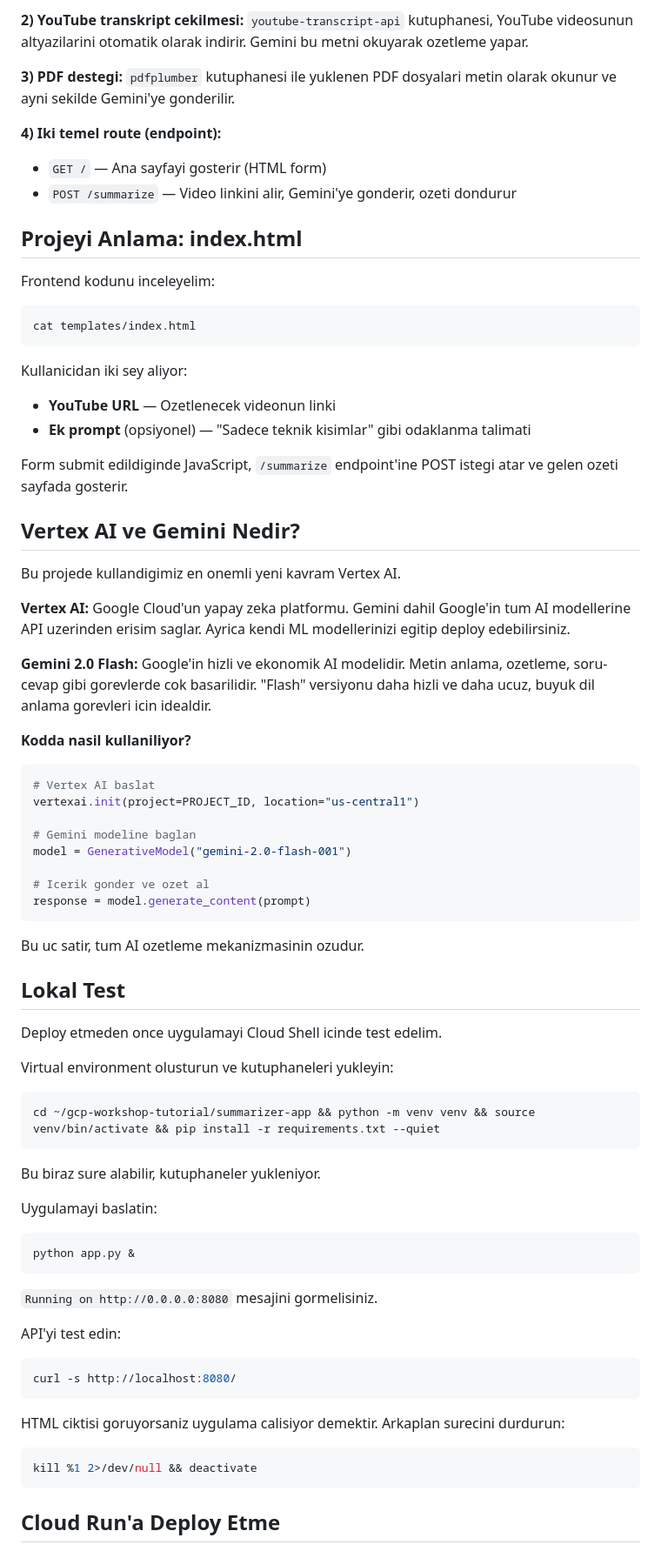
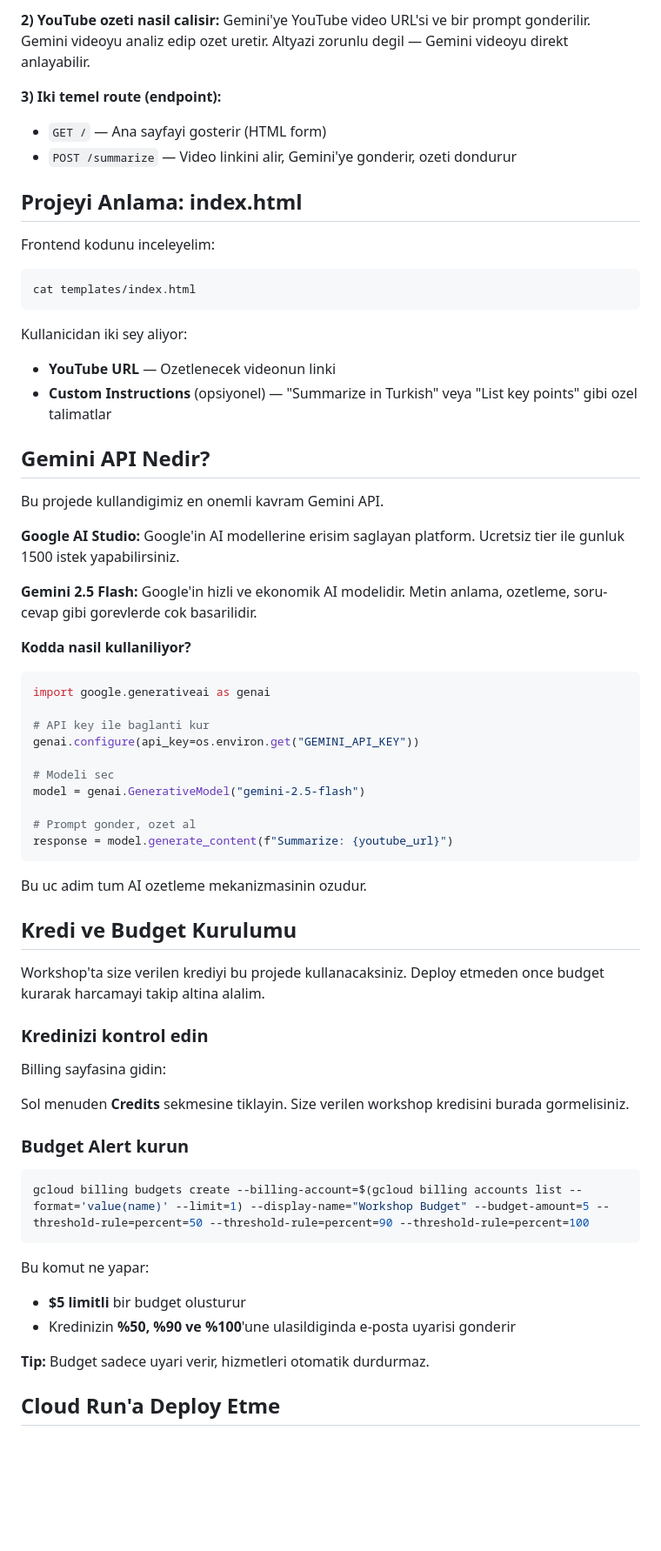
Before and after one commit to Lyahx/gcp-workshop-tutorial, a Markdown page: tutorial.md, the part around one of its changes. Shown at 87% size. GitHub-like rendering; blank space fills up the shorter version.

Commit message:
Revise tutorial for Gemini AI and API key setup
Updated tutorial to include Gemini API key instructions and clarified usage of Gemini AI model.

````diff
--- a/tutorial.md
+++ b/tutorial.md
@@ -69,11 +103,8 @@ Uygulama, Google'in Vertex AI platformu uzerinden Gemini 2.0 Flash modeline bagl
 
-**2) YouTube transkript cekilmesi:**
-`youtube-transcript-api` kutuphanesi, YouTube videosunun altyazilarini otomatik olarak indirir. Gemini bu metni okuyarak ozetleme yapar.
+**2) YouTube ozeti nasil calisir:**
+Gemini'ye YouTube video URL'si ve bir prompt gonderilir. Gemini videoyu analiz edip ozet uretir. Altyazi zorunlu degil — Gemini videoyu direkt anlayabilir.
 
-**3) PDF destegi:**
-`pdfplumber` kutuphanesi ile yuklenen PDF dosyalari metin olarak okunur ve ayni sekilde Gemini'ye gonderilir.
-
-**4) Iki temel route (endpoint):**
+**3) Iki temel route (endpoint):**
 - `GET /` — Ana sayfayi gosterir (HTML form)
 - `POST /summarize` — Video linkini alir, Gemini'ye gonderir, ozeti dondurur
 
@@ -88,63 +119,56 @@ cat templates/index.html
 Kullanicidan iki sey aliyor:
 
 - **YouTube URL** — Ozetlenecek videonun linki
-- **Ek prompt** (opsiyonel) — "Sadece teknik kisimlar" gibi odaklanma talimati
+- **Custom Instructions** (opsiyonel) — "Summarize in Turkish" veya "List key points" gibi ozel talimatlar
 
-Form submit edildiginde JavaScript, `/summarize` endpoint'ine POST istegi atar ve gelen ozeti sayfada gosterir.
+## Gemini API Nedir?
 
-## Vertex AI ve Gemini Nedir?
+Bu projede kullandigimiz en onemli kavram Gemini API.
 
-Bu projede kullandigimiz en onemli yeni kavram Vertex AI.
+**Google AI Studio:** Google'in AI modellerine erisim saglayan platform. Ucretsiz tier ile gunluk 1500 istek yapabilirsiniz.
 
-**Vertex AI:** Google Cloud'un yapay zeka platformu. Gemini dahil Google'in tum AI modellerine API uzerinden erisim saglar. Ayrica kendi ML modellerinizi egitip deploy edebilirsiniz.
-
-**Gemini 2.0 Flash:** Google'in hizli ve ekonomik AI modelidir. Metin anlama, ozetleme, soru-cevap gibi gorevlerde cok basarilidir. "Flash" versiyonu daha hizli ve daha ucuz, buyuk dil anlama gorevleri icin idealdir.
+**Gemini 2.5 Flash:** Google'in hizli ve ekonomik AI modelidir. Metin anlama, ozetleme, soru-cevap gibi gorevlerde cok basarilidir.
 
 **Kodda nasil kullaniliyor?**
 ```python
-# Vertex AI baslat
-vertexai.init(project=PROJECT_ID, location="us-central1")
+import google.generativeai as genai
 
-# Gemini modeline baglan
-model = GenerativeModel("gemini-2.0-flash-001")
+# API key ile baglanti kur
+genai.configure(api_key=os.environ.get("GEMINI_API_KEY"))
 
-# Icerik gonder ve ozet al
-response = model.generate_content(prompt)
+# Modeli sec
+model = genai.GenerativeModel("gemini-2.5-flash")
+
+# Prompt gonder, ozet al
+response = model.generate_content(f"Summarize: {youtube_url}")
 ```
 
-Bu uc satir, tum AI ozetleme mekanizmasinin ozudur.
+Bu uc adim tum AI ozetleme mekanizmasinin ozudur.
 
-## Lokal Test
+## Kredi ve Budget Kurulumu
 
-Deploy etmeden once uygulamayi Cloud Shell icinde test edelim.
+Workshop'ta size verilen krediyi bu projede kullanacaksiniz. Deploy etmeden once budget kurarak harcamayi takip altina alalim.
 
-Virtual environment olusturun ve kutuphaneleri yukleyin:
+### Kredinizi kontrol edin
+
+Billing sayfasina gidin:
+
+<walkthrough-menu-navigation sectionId="BILLING_SECTION"></walkthrough-menu-navigation>
+
+Sol menuden **Credits** sekmesine tiklayin. Size verilen workshop kredisini burada gormelisiniz.
+
+### Budget Alert kurun
 
 ```sh
-cd ~/gcp-workshop-tutorial/summarizer-app && python -m venv venv && source venv/bin/activate && pip install -r requirements.txt --quiet
+gcloud billing budgets create --billing-account=$(gcloud billing accounts list --format='value(name)' --limit=1) --display-name="Workshop Budget" --budget-amount=5 --threshold-rule=percent=50 --threshold-rule=percent=90 --threshold-rule=percent=100
 ```
 
-Bu biraz sure alabilir, kutuphaneler yukleniyor.
+Bu komut ne yapar:
 
-Uygulamayi baslatin:
+- **$5 limitli** bir budget olusturur
+- Kredinizin **%50, %90 ve %100**'une ulasildiginda e-posta uyarisi gonderir
 
-```sh
-python app.py &
-```
-
-`Running on http://0.0.0.0:8080` mesajini gormelisiniz.
-
-API'yi test edin:
-
-```sh
-curl -s http://localhost:8080/
-```
-
-HTML ciktisi goruyorsaniz uygulama calisiyor demektir. Arkaplan surecini durdurun:
-
-```sh
-kill %1 2>/dev/null && deactivate
-```
+**Tip:** Budget sadece uyari verir, hizmetleri otomatik durdurmaz.
 
 ## Cloud Run'a Deploy Etme
 
````
Also changed, not shown: other parts of tutorial.md (+99 -33 lines).
